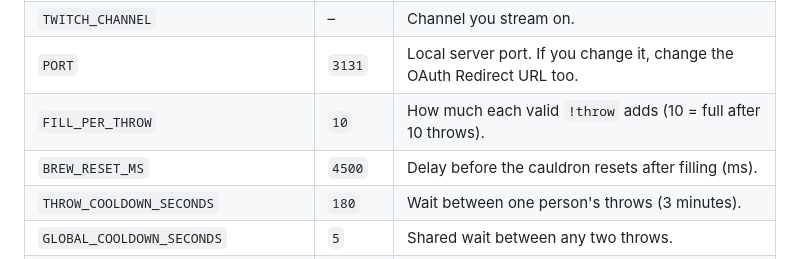
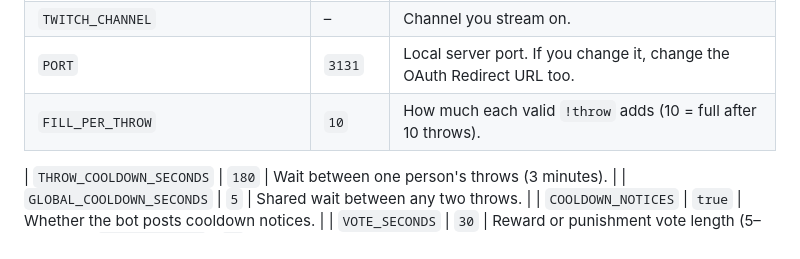
Before and after one commit to izayoissakuya/SakuyaCauldron, a Markdown page: README.md, the part around the change. Drawn GitHub-style.

```diff
--- a/README.md
+++ b/README.md
@@ -112,7 +112,7 @@ The five punishments live in the `PUNISHMENTS` list in `server.js`. You can chan
 | `TWITCH_CHANNEL` | – | Channel you stream on. |
 | `PORT` | `3131` | Local server port. If you change it, change the OAuth Redirect URL too. |
 | `FILL_PER_THROW` | `10` | How much each valid `!throw` adds (10 = full after 10 throws). |
-| `BREW_RESET_MS` | `4500` | Delay before the cauldron resets after filling (ms). |
+
 | `THROW_COOLDOWN_SECONDS` | `180` | Wait between one person's throws (3 minutes). |
 | `GLOBAL_COOLDOWN_SECONDS` | `5` | Shared wait between any two throws. |
 | `COOLDOWN_NOTICES` | `true` | Whether the bot posts cooldown notices. |
```
